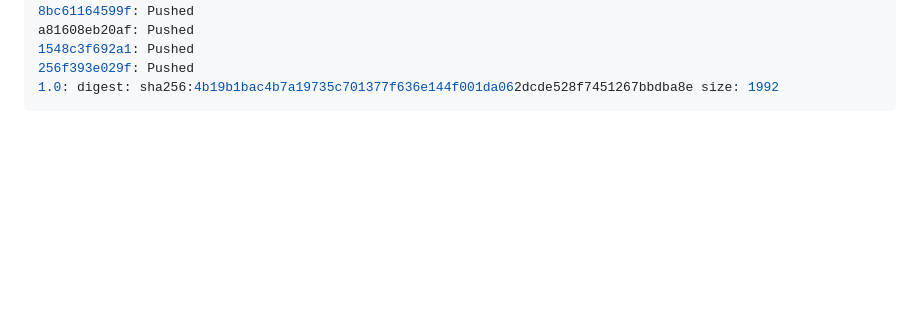
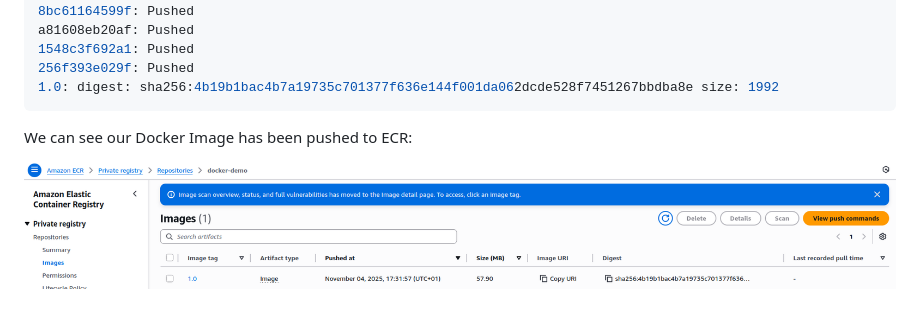
Before and after one commit to armalkoc/twn-demo-projects, a Markdown page: Module_7/solutions.md, the part around the change. Drawn GitHub-style; pictures changed too: Module_7/ecr-docker-demo.png (added); folded sections open; blank space fills up the shorter version.

Commit message:
edited solutions file added ecr picture

````diff
--- a/Module_7/solutions.md
+++ b/Module_7/solutions.md
@@ -265,3 +265,7 @@ a81608eb20af: Pushed
 256f393e029f: Pushed
 1.0: digest: sha256:4b19b1bac4b7a19735c701377f636e144f001da062dcde528f7451267bbdba8e size: 1992
 ```
+We can see our Docker Image has been pushed to ECR:
+<br />
+
+![ecr-docker-demo](ecr-docker-demo.png)
````
